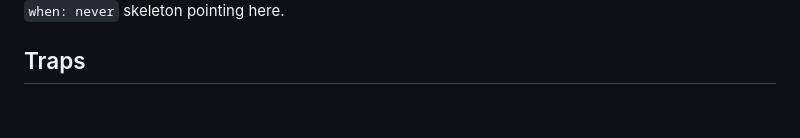
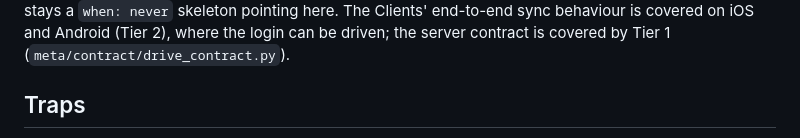
Before and after one commit to aity-cloud/drive-desktop, a Markdown page: MAINTAINING.md, the part around one of its changes. Drawn GitHub-style; blank space fills up the shorter version.

```diff
--- a/MAINTAINING.md
+++ b/MAINTAINING.md
@@ -32,5 +101,7 @@ identifies itself, baked server URL + OIDC client id, updater posture per
 Environment) and the `smoke:sync` job in `.gitlab-ci.yml` stays a
-`when: never` skeleton pointing here.
+`when: never` skeleton pointing here. The Clients' end-to-end sync behaviour
+is covered on iOS and Android (Tier 2), where the login can be driven; the
+server contract is covered by Tier 1 (`meta/contract/drive_contract.py`).
 
 ## Traps
 
```
Also changed, not shown: other parts of MAINTAINING.md (+90 -21 lines).
